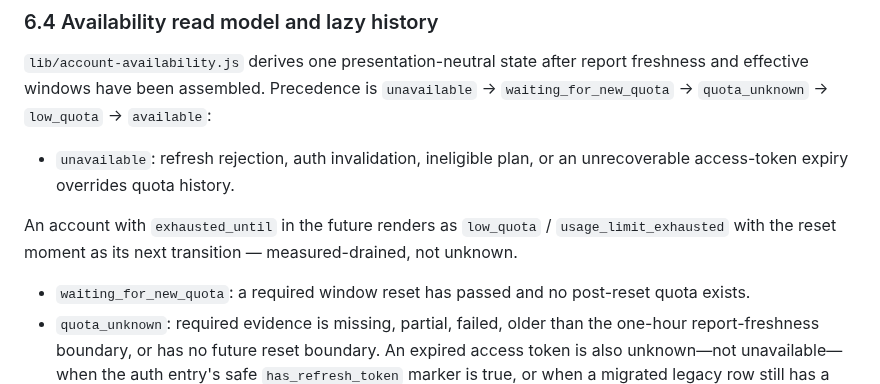
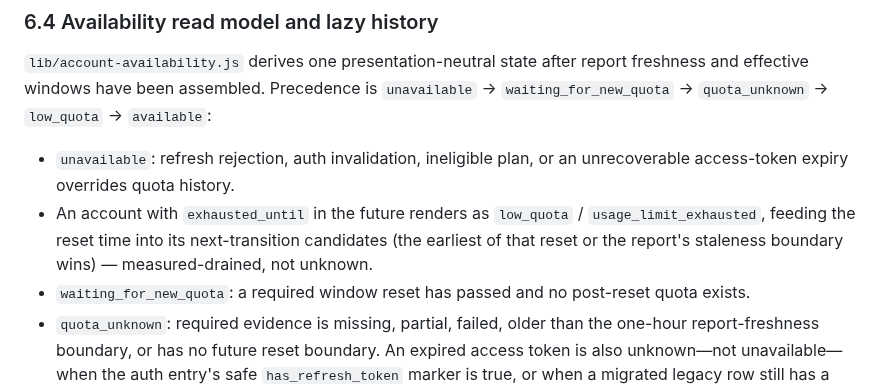
Before and after one commit to callzhang/quota-report-hub, a Markdown page: SYSTEM_DESIGN.md, the part around the change. Drawn GitHub-style.

Commit message:
docs: fold the exhausted availability state into the §6.4 bullet list
The prior wording sat as a bare paragraph splitting the bullet list and
overclaimed the reset as always the next transition, when staleness can
bind first; fold it into the list and match nextTransitionAt's real
earliest-wins behavior.

Co-Authored-By: Claude Fable 5 <noreply@anthropic.com>

```diff
--- a/SYSTEM_DESIGN.md
+++ b/SYSTEM_DESIGN.md
@@ -342,11 +342,7 @@ The browser keys in-flight full-status requests by the exact session token and a
 `lib/account-availability.js` derives one presentation-neutral state after report freshness and effective windows have been assembled. Precedence is `unavailable` → `waiting_for_new_quota` → `quota_unknown` → `low_quota` → `available`:
 
 - `unavailable`: refresh rejection, auth invalidation, ineligible plan, or an unrecoverable access-token expiry overrides quota history.
-
-An account with `exhausted_until` in the future renders as `low_quota` /
-`usage_limit_exhausted` with the reset moment as its next transition — measured-drained, not
-unknown.
-
+- An account with `exhausted_until` in the future renders as `low_quota` / `usage_limit_exhausted`, feeding the reset time into its next-transition candidates (the earliest of that reset or the report's staleness boundary wins) — measured-drained, not unknown.
 - `waiting_for_new_quota`: a required window reset has passed and no post-reset quota exists.
 - `quota_unknown`: required evidence is missing, partial, failed, older than the one-hour report-freshness boundary, or has no future reset boundary. An expired access token is also unknown—not unavailable—when the auth entry's safe `has_refresh_token` marker is true, or when a migrated legacy row still has a null/unknown marker. New AT-only entries explicitly store false and are unavailable after access expiry. An identical re-upload repairs a null marker and bumps the dashboard revision only when that visible capability changes.
 - `low_quota`: all required evidence is current, but Codex weekly quota is below 5%, or Claude 5-hour/weekly quota is below 20%/5% respectively.
```
